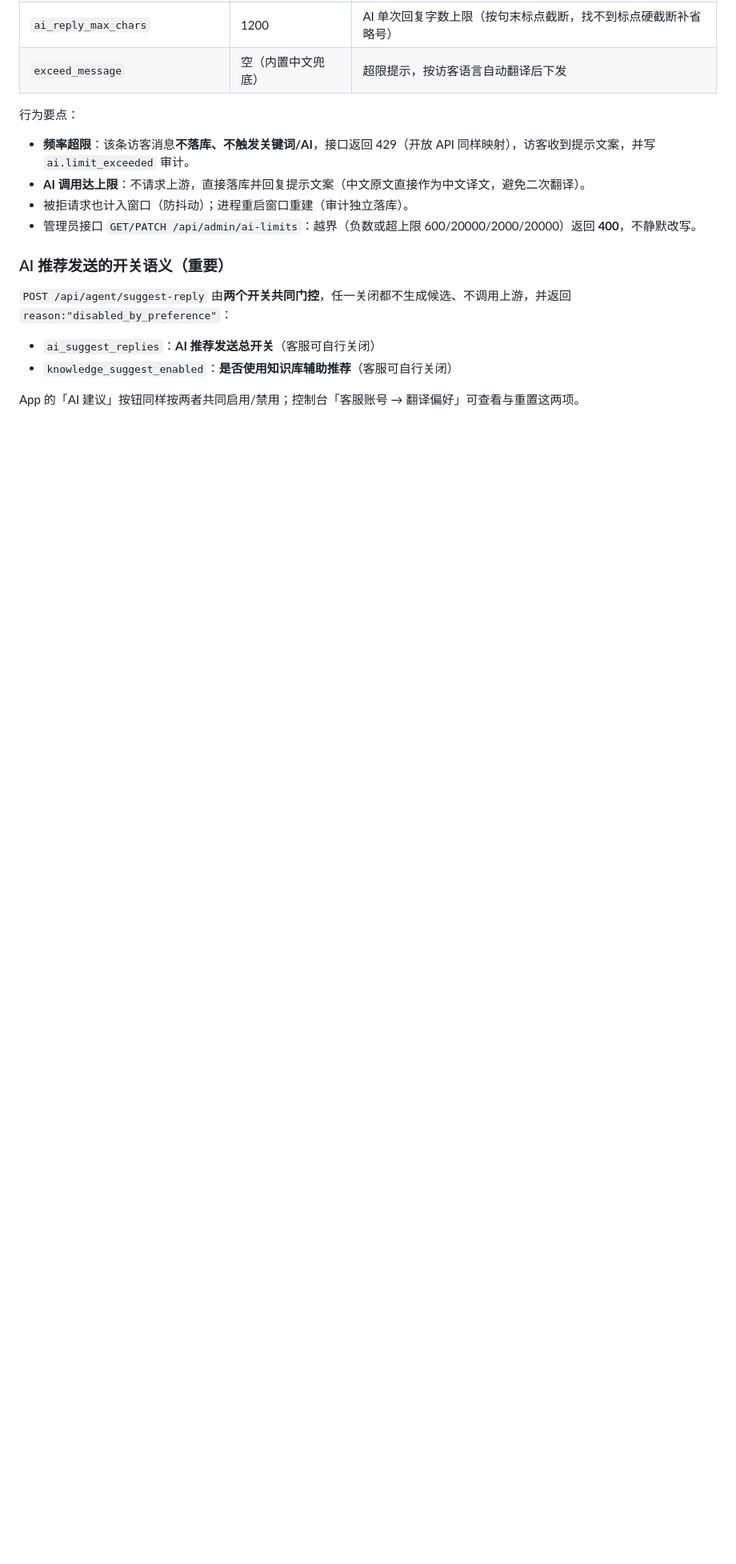
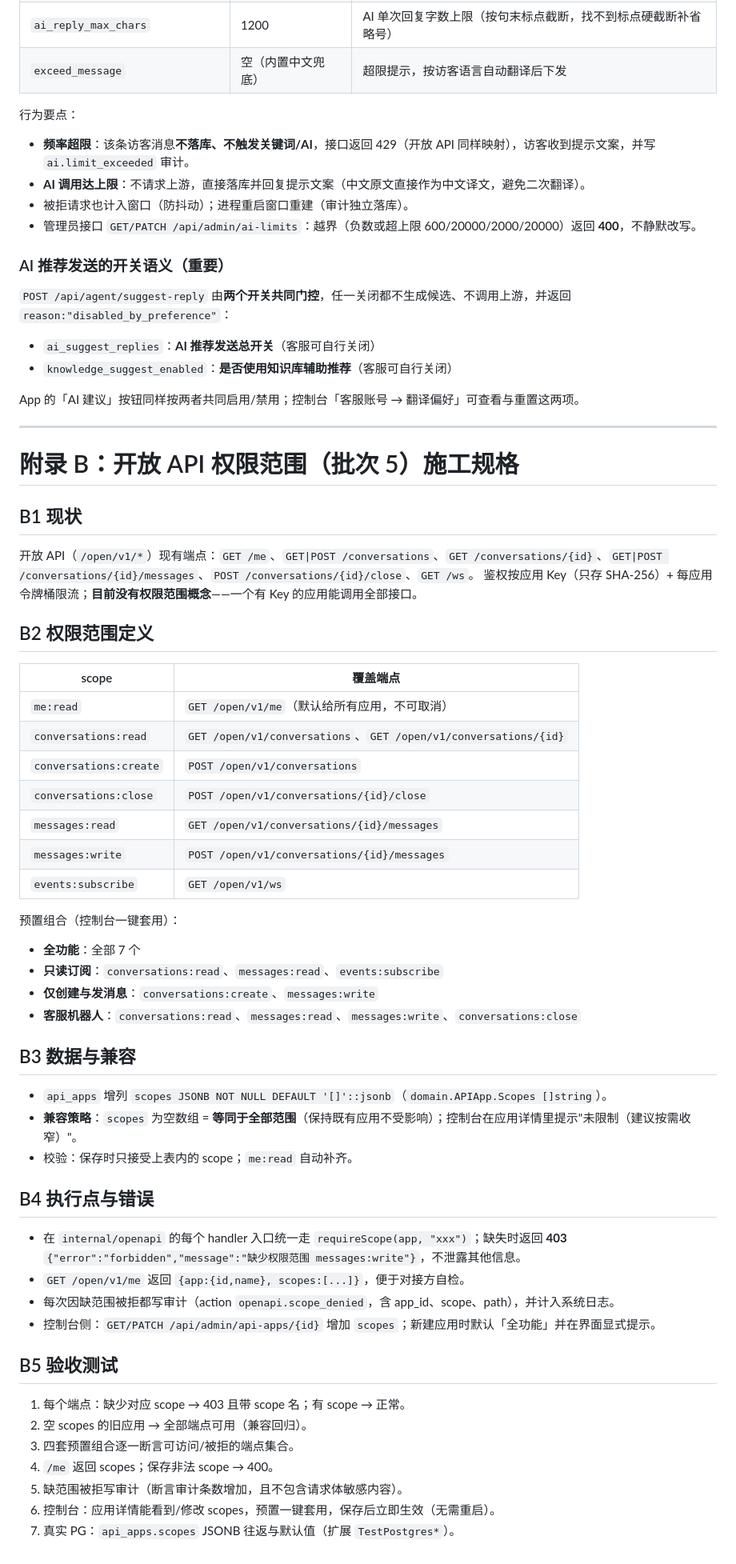
Before and after one commit to HCRXchenghong/ASTREVA, a Markdown page: docs/AI_PROVIDERS_AND_SERVICE_POLICY.md, the part around the change. Shown at 80% size. GitHub-like rendering; blank space fills up the shorter version.

Commit message:
docs: implementation-ready spec for open API scopes (batch 5)

```diff
--- a/docs/AI_PROVIDERS_AND_SERVICE_POLICY.md
+++ b/docs/AI_PROVIDERS_AND_SERVICE_POLICY.md
@@ -319,3 +319,48 @@ GET/POST  /api/agent/alert-channels                 自己的渠道（≤3，密
 - `knowledge_suggest_enabled`：**是否使用知识库辅助推荐**（客服可自行关闭）
 
 App 的「AI 建议」按钮同样按两者共同启用/禁用；控制台「客服账号 → 翻译偏好」可查看与重置这两项。
+
+---
+
+# 附录 B：开放 API 权限范围（批次 5）施工规格
+
+## B1 现状
+开放 API（`/open/v1/*`）现有端点：`GET /me`、`GET|POST /conversations`、`GET /conversations/{id}`、`GET|POST /conversations/{id}/messages`、`POST /conversations/{id}/close`、`GET /ws`。
+鉴权按应用 Key（只存 SHA-256）+ 每应用令牌桶限流；**目前没有权限范围概念**——一个有 Key 的应用能调用全部接口。
+
+## B2 权限范围定义
+| scope | 覆盖端点 |
+|---|---|
+| `me:read` | `GET /open/v1/me`（默认给所有应用，不可取消） |
+| `conversations:read` | `GET /open/v1/conversations`、`GET /open/v1/conversations/{id}` |
+| `conversations:create` | `POST /open/v1/conversations` |
+| `conversations:close` | `POST /open/v1/conversations/{id}/close` |
+| `messages:read` | `GET /open/v1/conversations/{id}/messages` |
+| `messages:write` | `POST /open/v1/conversations/{id}/messages` |
+| `events:subscribe` | `GET /open/v1/ws` |
+
+预置组合（控制台一键套用）：
+- **全功能**：全部 7 个
+- **只读订阅**：`conversations:read`、`messages:read`、`events:subscribe`
+- **仅创建与发消息**：`conversations:create`、`messages:write`
+- **客服机器人**：`conversations:read`、`messages:read`、`messages:write`、`conversations:close`
+
+## B3 数据与兼容
+- `api_apps` 增列 `scopes JSONB NOT NULL DEFAULT '[]'::jsonb`（`domain.APIApp.Scopes []string`）。
+- **兼容策略**：`scopes` 为空数组 = **等同于全部范围**（保持既有应用不受影响）；控制台在应用详情里提示"未限制（建议按需收窄）"。
+- 校验：保存时只接受上表内的 scope；`me:read` 自动补齐。
+
+## B4 执行点与错误
+- 在 `internal/openapi` 的每个 handler 入口统一走 `requireScope(app, "xxx")`；缺失时返回 **403** `{"error":"forbidden","message":"缺少权限范围 messages:write"}`，不泄露其他信息。
+- `GET /open/v1/me` 返回 `{app:{id,name}, scopes:[...]}`，便于对接方自检。
+- 每次因缺范围被拒都写审计（action `openapi.scope_denied`，含 app_id、scope、path），并计入系统日志。
+- 控制台侧：`GET/PATCH /api/admin/api-apps/{id}` 增加 `scopes`；新建应用时默认「全功能」并在界面显式提示。
+
+## B5 验收测试
+1. 每个端点：缺少对应 scope → 403 且带 scope 名；有 scope → 正常。
+2. 空 scopes 的旧应用 → 全部端点可用（兼容回归）。
+3. 四套预置组合逐一断言可访问/被拒的端点集合。
+4. `/me` 返回 scopes；保存非法 scope → 400。
+5. 缺范围被拒写审计（断言审计条数增加，且不包含请求体敏感内容）。
+6. 控制台：应用详情能看到/修改 scopes，预置一键套用，保存后立即生效（无需重启）。
+7. 真实 PG：`api_apps.scopes` JSONB 往返与默认值（扩展 `TestPostgres*`）。
```
